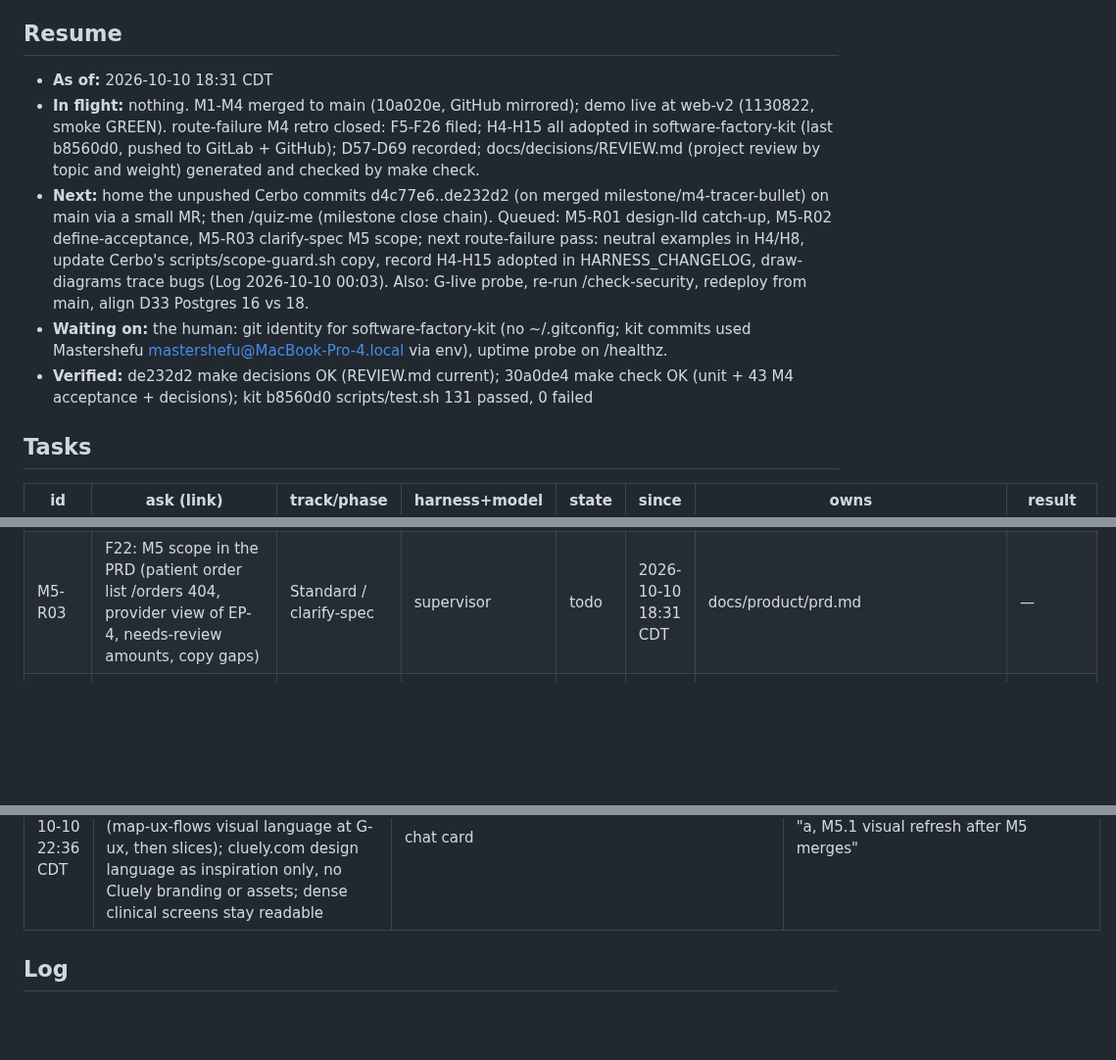
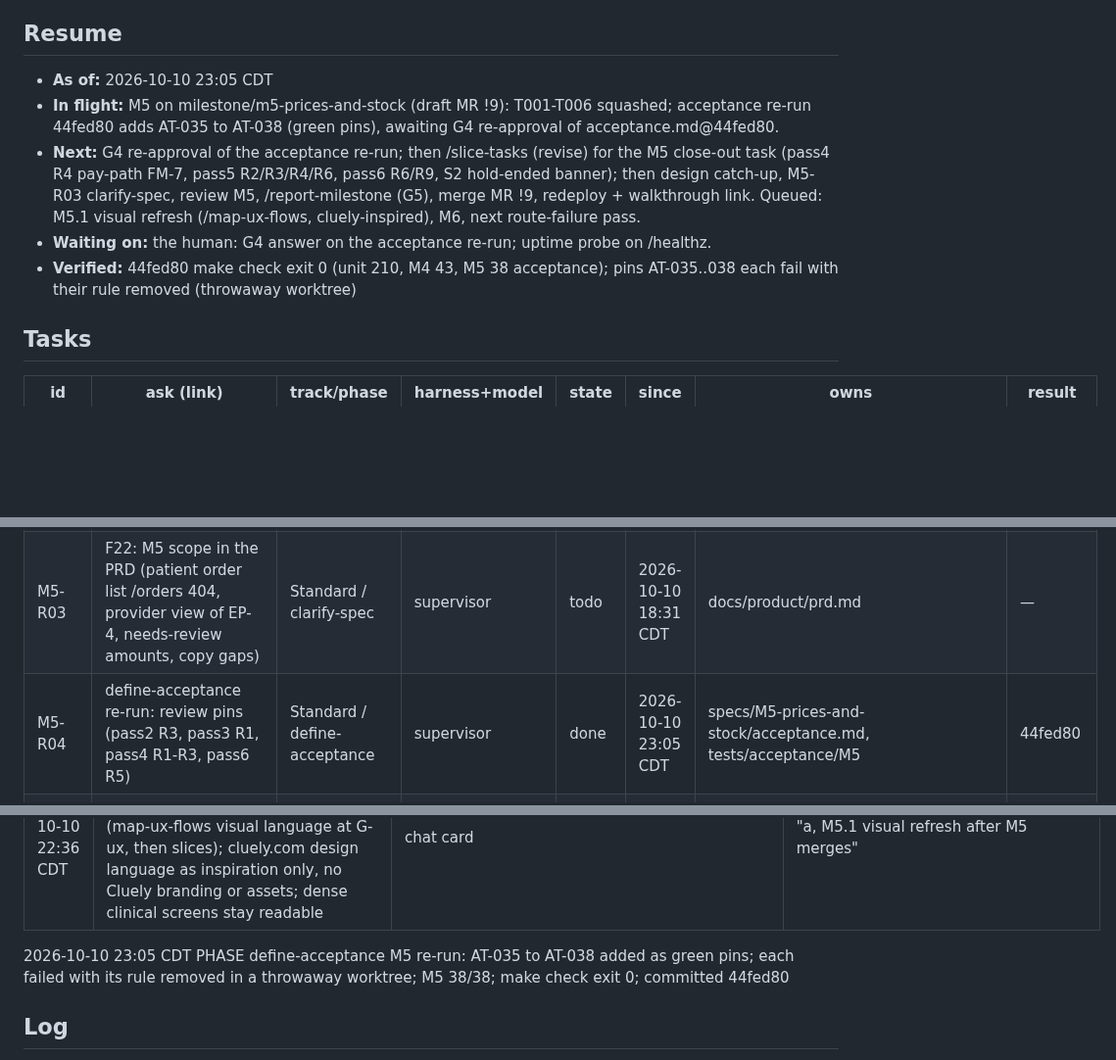
Before and after one commit to hisefath/cerbo-supplement-store, a Markdown page: .handoff/TRACKER.md, 3 parts joined by grey strips. Shown at 98% size. Rendered like a GitHub page; blank space fills up the shorter version.

Commit message:
chore(m5): record acceptance re-run
Co-Authored-By: Claude Opus 5.5 <noreply@anthropic.com>

```diff
--- a/.handoff/TRACKER.md
+++ b/.handoff/TRACKER.md
@@ -7,11 +7,11 @@ several harnesses read it and the repo is public.
 ## Resume
 
 <!-- Rewritten as the LAST edit of every supervisor move. Times come from `date`. -->
-- **As of:** 2026-10-10 18:31 CDT
-- **In flight:** nothing. M1-M4 merged to main (10a020e, GitHub mirrored); demo live at web-v2 (1130822, smoke GREEN). route-failure M4 retro closed: F5-F26 filed; H4-H15 all adopted in software-factory-kit (last b8560d0, pushed to GitLab + GitHub); D57-D69 recorded; docs/decisions/REVIEW.md (project review by topic and weight) generated and checked by make check.
-- **Next:** home the unpushed Cerbo commits d4c77e6..de232d2 (on merged milestone/m4-tracer-bullet) on main via a small MR; then /quiz-me (milestone close chain). Queued: M5-R01 design-lld catch-up, M5-R02 define-acceptance, M5-R03 clarify-spec M5 scope; next route-failure pass: neutral examples in H4/H8, update Cerbo's scripts/scope-guard.sh copy, record H4-H15 adopted in HARNESS_CHANGELOG, draw-diagrams trace bugs (Log 2026-10-10 00:03). Also: G-live probe, re-run /check-security, redeploy from main, align D33 Postgres 16 vs 18.
-- **Waiting on:** the human: git identity for software-factory-kit (no ~/.gitconfig; kit commits used Mastershefu <mastershefu@MacBook-Pro-4.local> via env), uptime probe on /healthz.
-- **Verified:** de232d2 make decisions OK (REVIEW.md current); 30a0de4 make check OK (unit + 43 M4 acceptance + decisions); kit b8560d0 scripts/test.sh 131 passed, 0 failed
+- **As of:** 2026-10-10 23:05 CDT
+- **In flight:** M5 on milestone/m5-prices-and-stock (draft MR !9): T001-T006 squashed; acceptance re-run 44fed80 adds AT-035 to AT-038 (green pins), awaiting G4 re-approval of acceptance.md@44fed80.
+- **Next:** G4 re-approval of the acceptance re-run; then /slice-tasks (revise) for the M5 close-out task (pass4 R4 pay-path FM-7, pass5 R2/R3/R4/R6, pass6 R6/R9, S2 hold-ended banner); then design catch-up, M5-R03 clarify-spec, review M5, /report-milestone (G5), merge MR !9, redeploy + walkthrough link. Queued: M5.1 visual refresh (/map-ux-flows, cluely-inspired), M6, next route-failure pass.
+- **Waiting on:** the human: G4 answer on the acceptance re-run; uptime probe on /healthz.
+- **Verified:** 44fed80 make check exit 0 (unit 210, M4 43, M5 38 acceptance); pins AT-035..038 each fail with their rule removed (throwaway worktree)
 
 ## Tasks
 
@@ -24,6 +24,7 @@ several harnesses read it and the repo is public.
 | M5-R01 | F20: design-lld catch-up before M5 (Q-1 to Q-4, D47 SM-1 guard, FM-3 new-key retry, pagination wording, EP-23 429, pay_rate_attempts) | Standard / design-lld | supervisor | done | 2026-10-10 18:31 CDT | docs/architecture/lld.md, contracts/openapi.yaml | — |
 | M5-R02 | F21: acceptance tests for review-fixed behaviours (key release, stuck attempt, parallel limits, cancel states) | Standard / define-acceptance | supervisor | done | 2026-10-10 18:31 CDT | specs/M4-tracer-bullet/acceptance.md, tests/acceptance/** | — |
 | M5-R03 | F22: M5 scope in the PRD (patient order list /orders 404, provider view of EP-4, needs-review amounts, copy gaps) | Standard / clarify-spec | supervisor | todo | 2026-10-10 18:31 CDT | docs/product/prd.md | — |
+| M5-R04 | define-acceptance re-run: review pins (pass2 R3, pass3 R1, pass4 R1-R3, pass6 R5) | Standard / define-acceptance | supervisor | done | 2026-10-10 23:05 CDT | specs/M5-prices-and-stock/acceptance.md, tests/acceptance/M5 | 44fed80 |
 | M4-CI01 | CI on the MacBook runner: enable runner 245, .gitlab-ci.yml running make check | Fix / supervisor | supervisor (claude-opus-5-5) | done | 2026-10-10 19:05 CDT | .gitlab-ci.yml | — |
 | M5-T001 | Provider changes a practice price (specs/M5-prices-and-stock/tasks/T001.md) | Standard / implement-task | claude-subagent | done | 2026-10-10 21:09 CDT | see task file | 135b9ca |
 | M5-T002 | Payment reserves and releases stock (specs/M5-prices-and-stock/tasks/T002.md) | Standard / implement-task | claude-subagent | done | 2026-10-10 21:09 CDT | see task file | f5bb975 |
@@ -177,6 +178,7 @@ several harnesses read it and the repo is public.
 | 2026-10-10 22:24 CDT | M5-T004 review dispositions (pass 5), option a: squash T004; R2, R3, R4, R6 to the M5 close-out task; R1, R5, R7 to design catch-up | .handoff/reviews/M5-pass5.md; m5/t004-platform-staff-adjust-stock@81939f7 | "a, squash T004" |
 | 2026-10-10 22:31 CDT | M5-T005 review dispositions (pass 6), option a: days are elapsed 24-hour periods (EDGE-040); relaunch T005 to fix R2, R1, R3; R4 to design catch-up; R6, R9 to the M5 close-out task; R5 to the define-acceptance re-run; R8 filed; keep R10; discard R7 | .handoff/reviews/M5-pass6.md; m5/t005-provider-opens-the-practice-dashboard@c3bac8b | "a, relaunch T005 with R2, R1, R3" |
 | 2026-10-10 22:36 CDT | decision: visual refresh placement, option a: its own milestone M5.1 "Visual refresh" after M5 merges (map-ux-flows visual language at G-ux, then slices); cluely.com design language as inspiration only, no Cluely branding or assets; dense clinical screens stay readable | chat card | "a, M5.1 visual refresh after M5 merges" |
+2026-10-10 23:05 CDT PHASE define-acceptance M5 re-run: AT-035 to AT-038 added as green pins; each failed with its rule removed in a throwaway worktree; M5 38/38; make check exit 0; committed 44fed80
 
 ## Log
 
```
